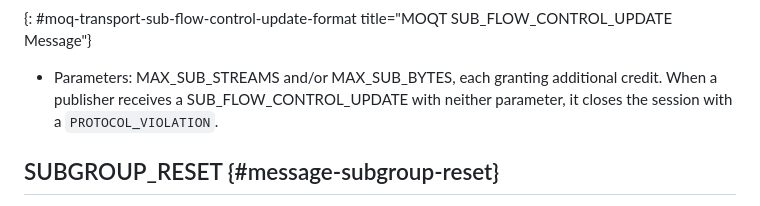
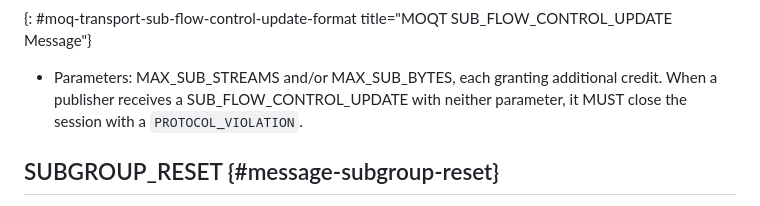
Before and after one commit to afrind/draft-frindell-moq-subscription-flow-control, a Markdown page: draft-frindell-moq-subscription-flow-control.md, the part around the change. Drawn GitHub-style.

Commit message:
Apply suggestions from code review
Co-authored-by: ianswett <ianswett@users.noreply.github.com>

```diff
--- a/draft-frindell-moq-subscription-flow-control.md
+++ b/draft-frindell-moq-subscription-flow-control.md
@@ -224,7 +224,7 @@ SUB_FLOW_CONTROL_UPDATE Message {
 
 * Parameters: MAX_SUB_STREAMS and/or MAX_SUB_BYTES, each granting additional
   credit. When a publisher receives a SUB_FLOW_CONTROL_UPDATE with neither
-  parameter, it closes the session with a `PROTOCOL_VIOLATION`.
+  parameter, it MUST close the session with a `PROTOCOL_VIOLATION`.
 
 ## SUBGROUP_RESET {#message-subgroup-reset}
 
```
